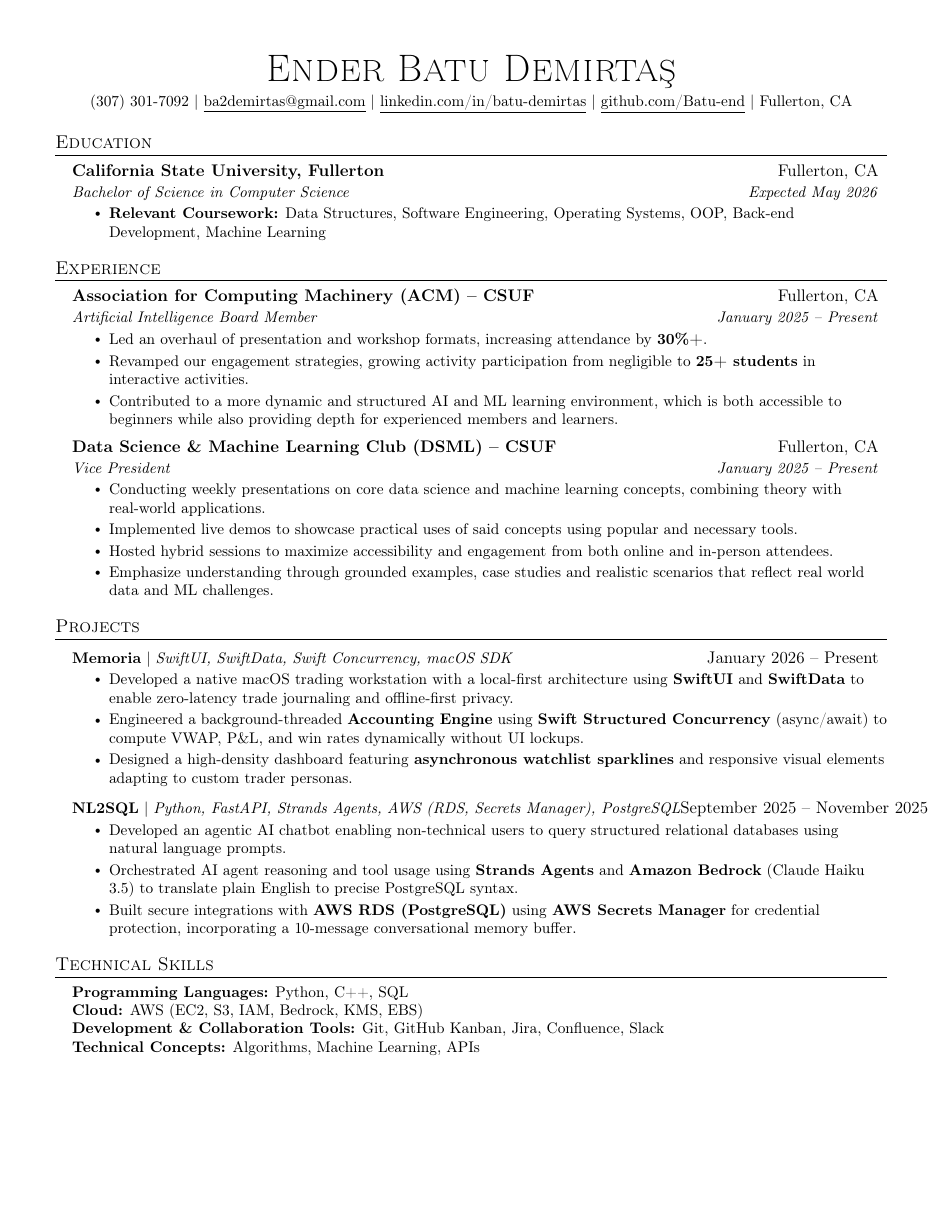
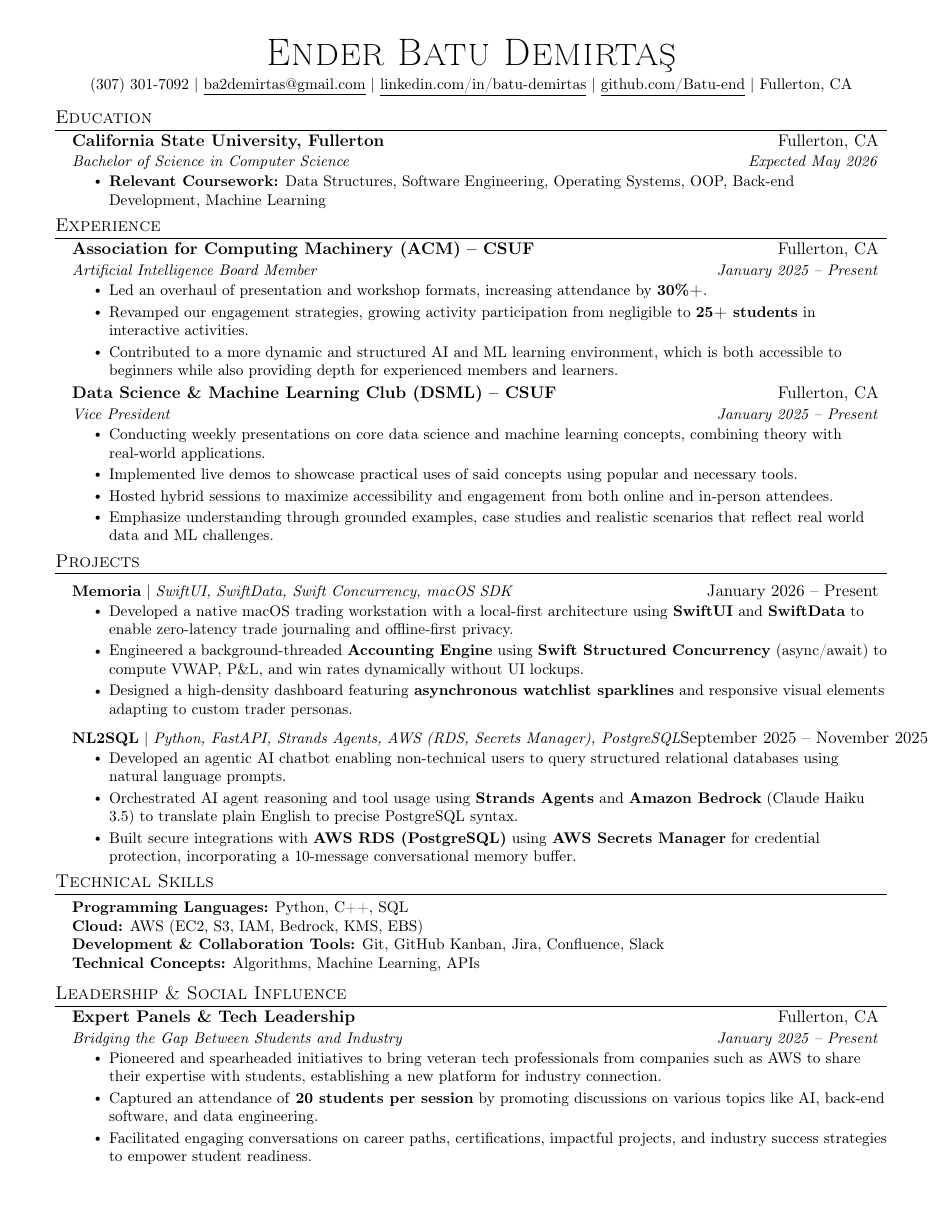
Before and after one commit to Batu-end/resume-latex, a LaTeX CV (resume.tex): page 1 of 2 before the commit and the whole page after it. Compiled offline with pdfLaTeX.

Commit message:
style: tighten resume spacing to fit on 1 page

```diff
--- a/resume.tex
+++ b/resume.tex
@@ -29,8 +29,8 @@
 \addtolength{\oddsidemargin}{-0.5in}
 \addtolength{\evensidemargin}{-0.5in}
 \addtolength{\textwidth}{1in}
-\addtolength{\topmargin}{-.5in}
-\addtolength{\textheight}{1.0in}
+\addtolength{\topmargin}{-0.65in}
+\addtolength{\textheight}{1.25in}
 
 \urlstyle{same}
 \raggedbottom
@@ -38,8 +38,8 @@
 \setlength{\tabcolsep}{0in}
 
 \titleformat{\section}{
-  \vspace{-4pt}\scshape\raggedright\large
-}{}{0em}{}[\color{black}\titlerule \vspace{-5pt}]
+  \vspace{-10pt}\scshape\raggedright\large
+}{}{0em}{}[\color{black}\titlerule \vspace{-6pt}]
 
 \pdfgentounicode=1
 
@@ -51,18 +51,18 @@
 }
 
 \newcommand{\resumeSubheading}[4]{
-  \vspace{-2pt}\item
+  \vspace{-4pt}\item
     \begin{tabular*}{0.97\textwidth}[t]{l@{\extracolsep{\fill}}r}
       \textbf{#1} & #2 \\
       \textit{\small#3} & \textit{\small #4} \\
-    \end{tabular*}\vspace{-7pt}
+    \end{tabular*}\vspace{-8pt}
 }
 
 \newcommand{\resumeProjectHeading}[2]{
     \item
     \begin{tabular*}{0.97\textwidth}{l@{\extracolsep{\fill}}r}
       \small#1 & #2 \\
-    \end{tabular*}\vspace{-7pt}
+    \end{tabular*}\vspace{-8pt}
 }
 
 \newcommand{\resumeSubItem}[1]{\resumeItem{#1}\vspace{-4pt}}
@@ -72,7 +72,7 @@
 \newcommand{\resumeSubHeadingListStart}{\begin{itemize}[leftmargin=0.15in, label={}]}
 \newcommand{\resumeSubHeadingListEnd}{\end{itemize}}
 \newcommand{\resumeItemListStart}{\begin{itemize}}
-\newcommand{\resumeItemListEnd}{\end{itemize}\vspace{-5pt}}
+\newcommand{\resumeItemListEnd}{\end{itemize}\vspace{-6pt}}
 
 %===========================================
 \begin{document}
```
